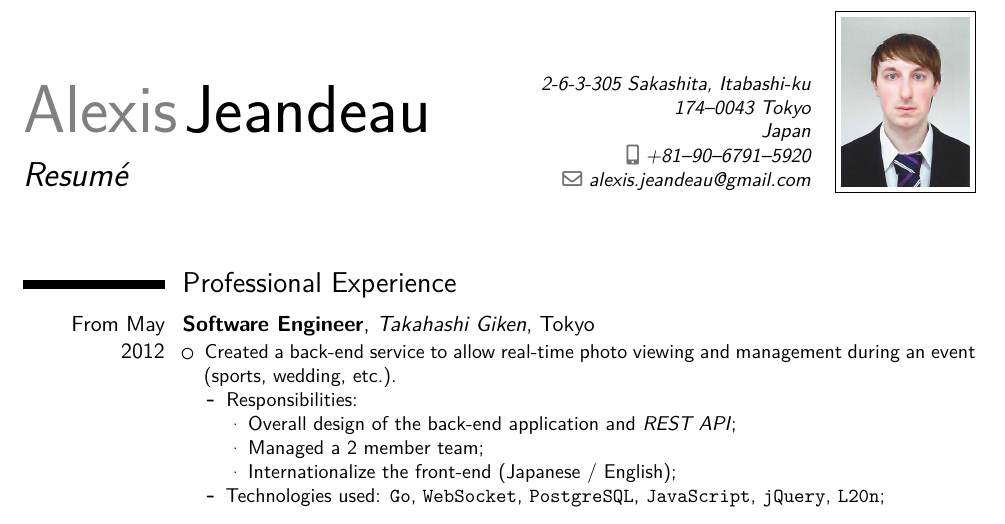
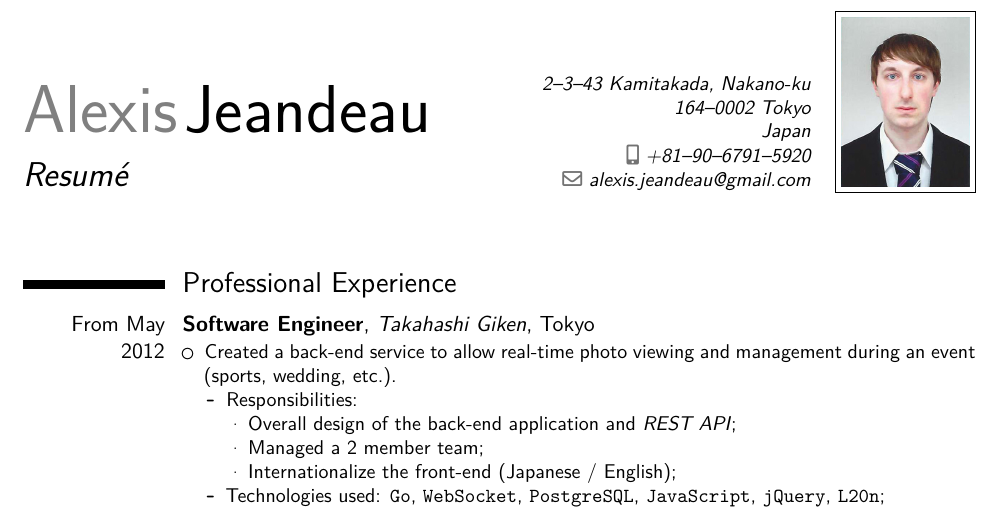
Before and after one commit to jeandeaual/cv, a LaTeX CV (main.tex): part of page 1 of 3, cut at the place of the change. Compiled offline with XeLaTeX.

Commit message:
Update address.

```diff
--- a/main.tex
+++ b/main.tex
@@ -43,7 +43,7 @@
 % personal data
 \name{Alexis}{Jeandeau}
 \title{Resumé}          % optional, remove / comment the line if not wanted
-\address{2-6-3-305 Sakashita, Itabashi-ku}{174--0043 Tokyo}{Japan} % optional, remove / comment the line if not wanted; the "postcode city" and and "country" arguments can be omitted or provided empty
+\address{2--3--43 Kamitakada, Nakano-ku}{164--0002 Tokyo}{Japan} % optional, remove / comment the line if not wanted; the "postcode city" and and "country" arguments can be omitted or provided empty
 \phone[mobile]{+81--90--6791--5920} % optional, remove / comment the line if not wanted
 % \phone[fixed]{+81~3~6314~8776}      % optional, remove / comment the line if not wanted
 \email{alexis.jeandeau@gmail.com}   % optional, remove / comment the line if not wanted
```
